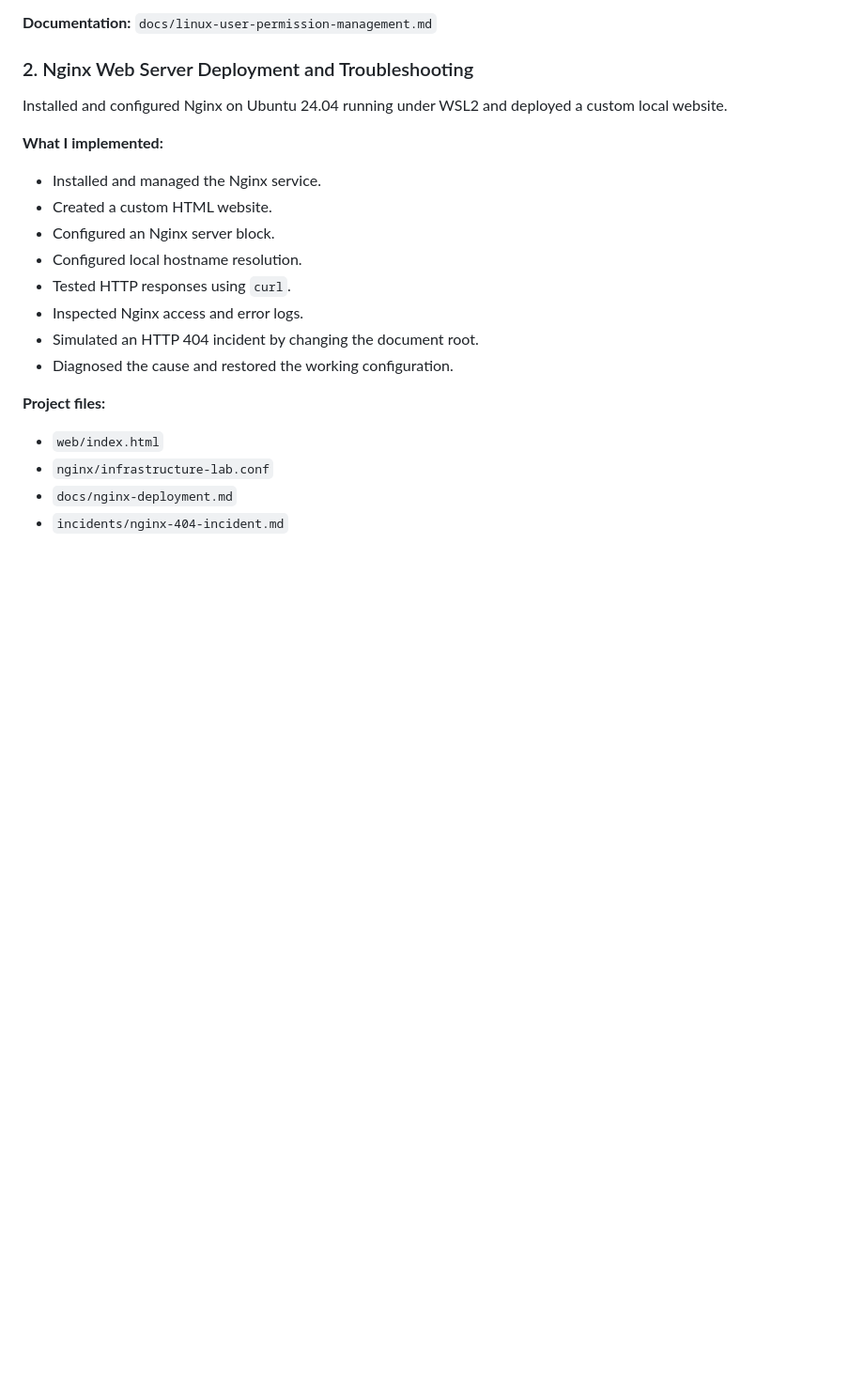
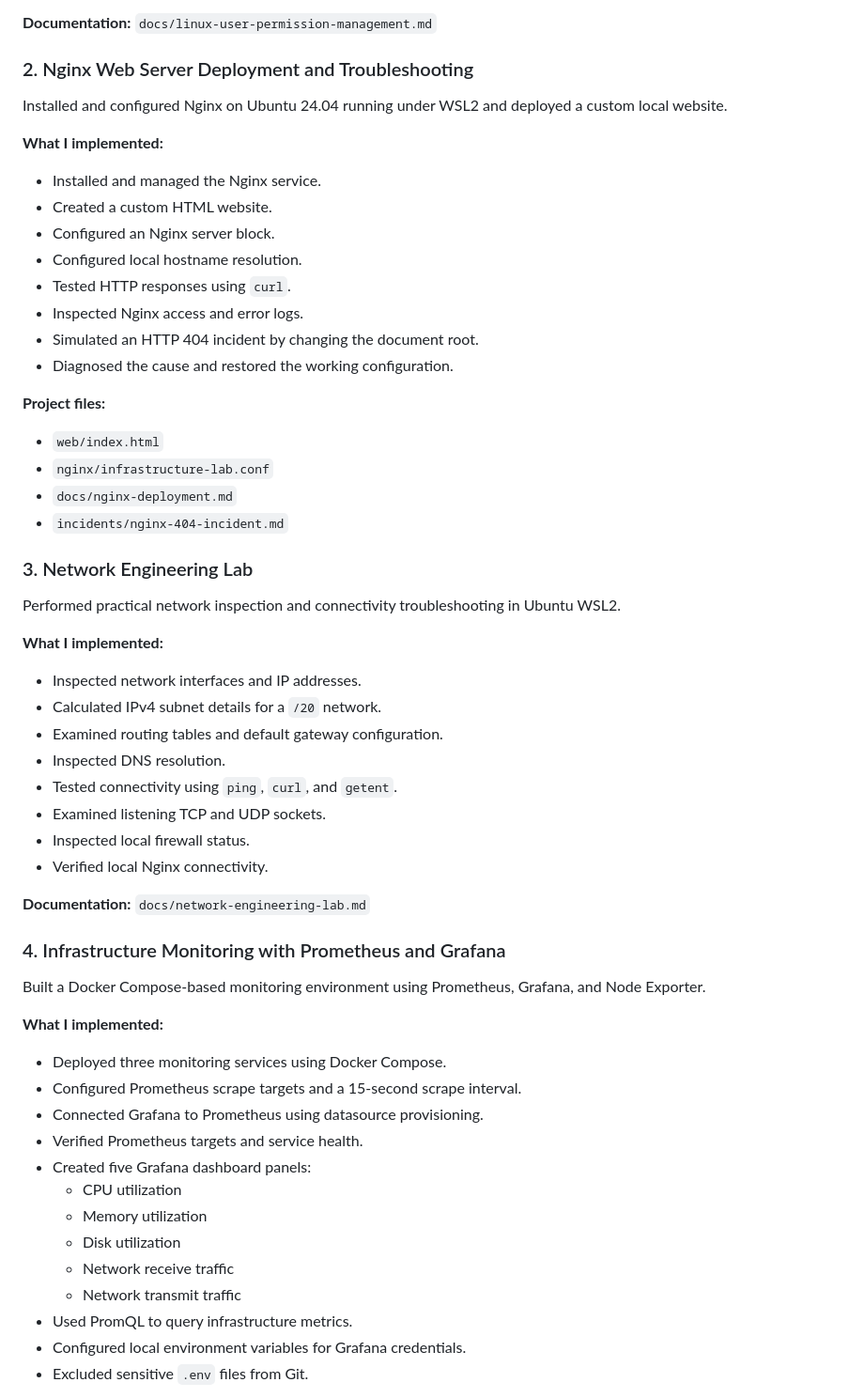
Before and after one commit to jhsam007/infrastructure-lab, a Markdown page: README.md, the part around one of its changes. Shown at 94% size. Rendered like a GitHub page; blank space fills up the shorter version.

```diff
--- a/README.md
+++ b/README.md
@@ -59,3 +61,38 @@ Installed and configured Nginx on Ubuntu 24.04 running under WSL2 and deployed a
 - `docs/nginx-deployment.md`
 - `incidents/nginx-404-incident.md`
 
+### 3. Network Engineering Lab
+
+Performed practical network inspection and connectivity troubleshooting in Ubuntu WSL2.
+
+**What I implemented:**
+- Inspected network interfaces and IP addresses.
+- Calculated IPv4 subnet details for a `/20` network.
+- Examined routing tables and default gateway configuration.
+- Inspected DNS resolution.
+- Tested connectivity using `ping`, `curl`, and `getent`.
+- Examined listening TCP and UDP sockets.
+- Inspected local firewall status.
+- Verified local Nginx connectivity.
+
+**Documentation:** `docs/network-engineering-lab.md`
+
+### 4. Infrastructure Monitoring with Prometheus and Grafana
+
+Built a Docker Compose-based monitoring environment using Prometheus, Grafana, and Node Exporter.
+
+**What I implemented:**
+- Deployed three monitoring services using Docker Compose.
+- Configured Prometheus scrape targets and a 15-second scrape interval.
+- Connected Grafana to Prometheus using datasource provisioning.
+- Verified Prometheus targets and service health.
+- Created five Grafana dashboard panels:
+  - CPU utilization
+  - Memory utilization
+  - Disk utilization
+  - Network receive traffic
+  - Network transmit traffic
+- Used PromQL to query infrastructure metrics.
+- Configured local environment variables for Grafana credentials.
+- Excluded sensitive `.env` files from Git.
+
```
Also changed, not shown: other parts of README.md (+21 -10 lines), docs/monitoring/infrastructure-monitoring.md (added, +127 -0 lines), screenshots/monitoring/monitoring-network.png (added), screenshots/monitoring/monitoring-system.png (added), 5 other files.
